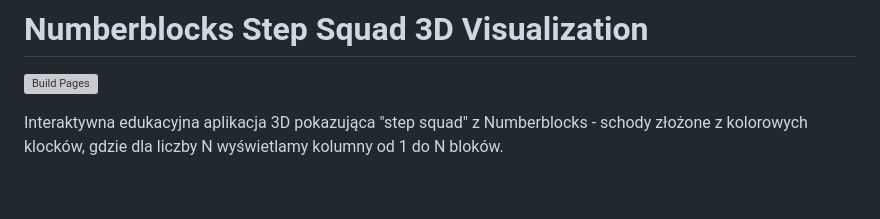
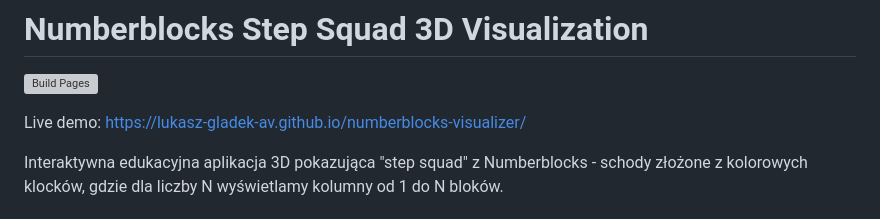
Before and after one commit to lukasz-gladek-av/numberblocks-visualizer, a Markdown page: README.md, the part around the change. Rendered like a GitHub page; blank space fills up the shorter version; grey boxes are pictures that could not be loaded.

Commit message:
Add Pages link

```diff
--- a/README.md
+++ b/README.md
@@ -1,5 +1,7 @@
 # Numberblocks Step Squad 3D Visualization
 [![Build Pages](https://github.com/lukasz-gladek-av/numberblocks-visualizer/actions/workflows/build-pages.yml/badge.svg)](https://github.com/lukasz-gladek-av/numberblocks-visualizer/actions/workflows/build-pages.yml)
+
+Live demo: https://lukasz-gladek-av.github.io/numberblocks-visualizer/
 
 Interaktywna edukacyjna aplikacja 3D pokazująca "step squad" z Numberblocks - schody złożone z kolorowych klocków, gdzie dla liczby N wyświetlamy kolumny od 1 do N bloków.
 
```
